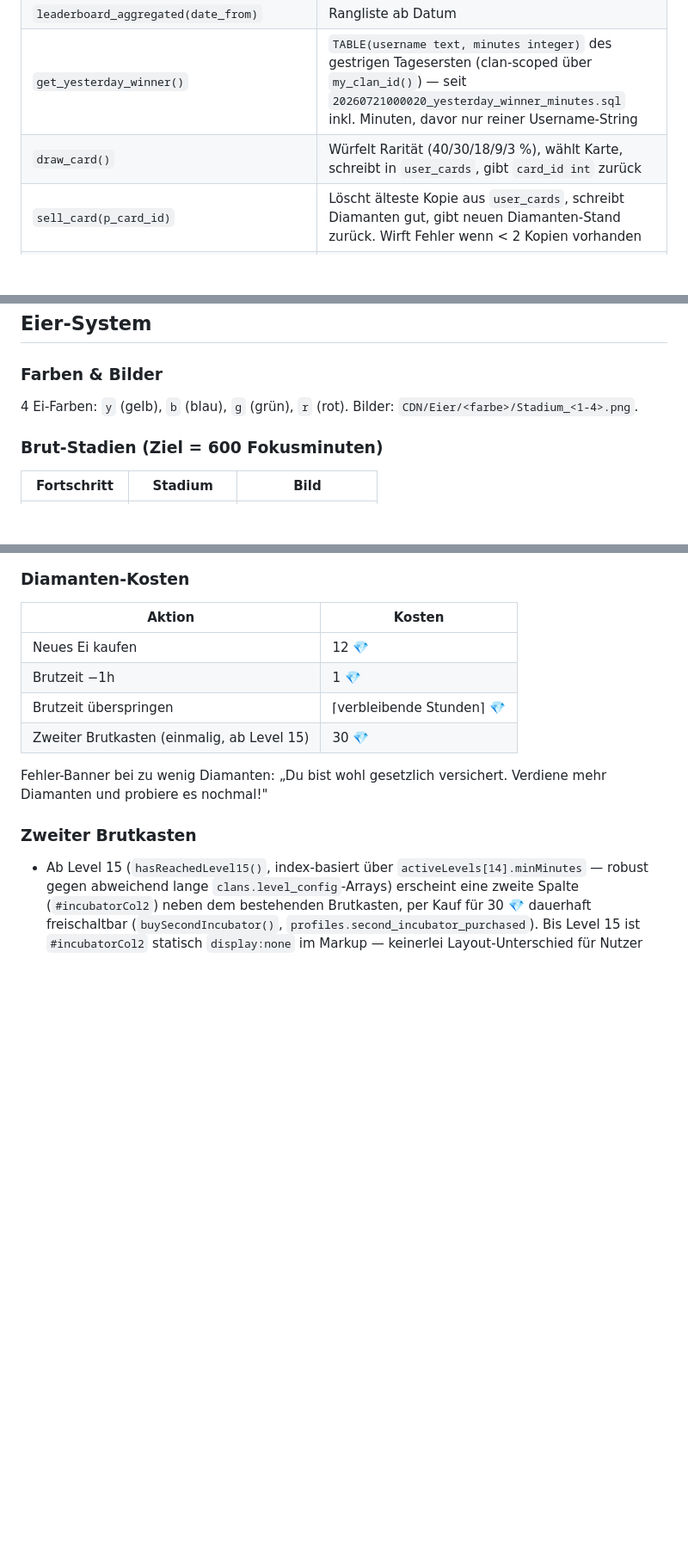
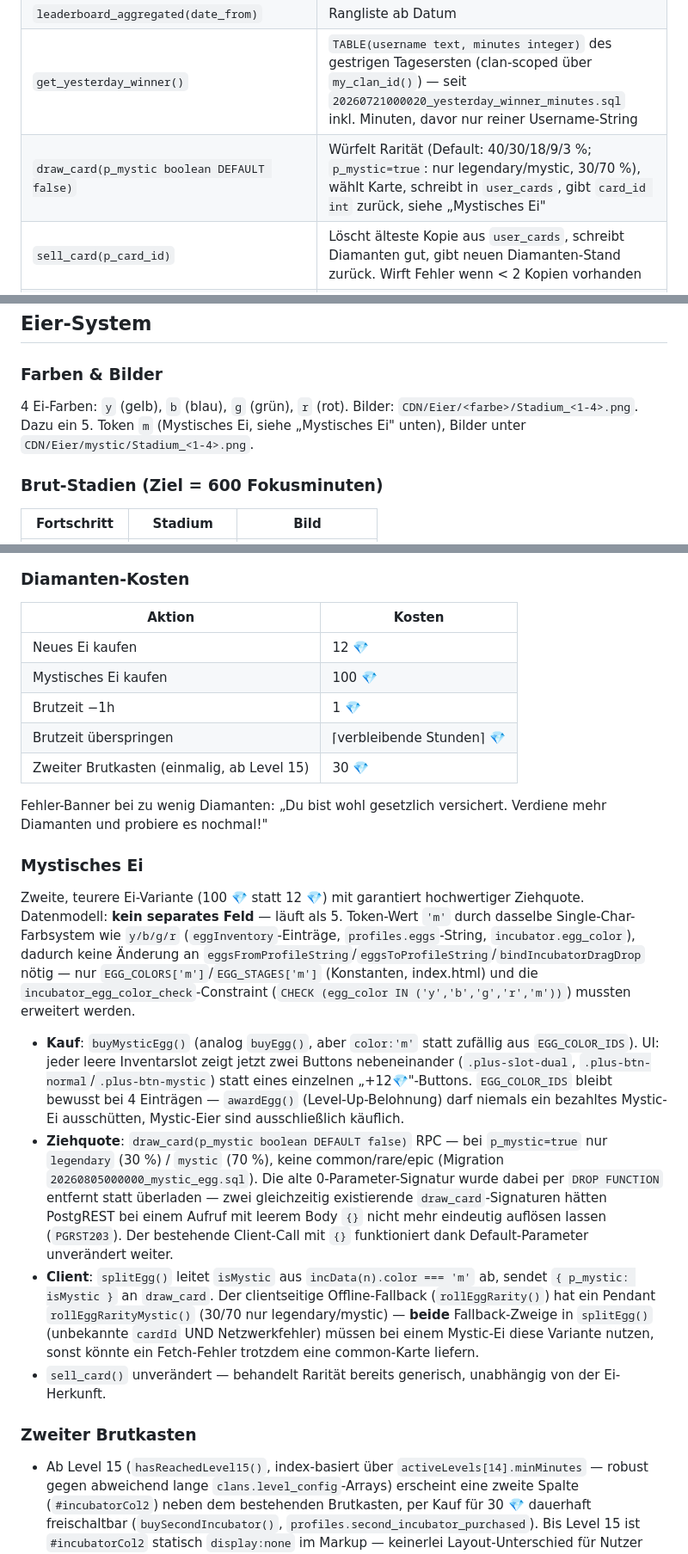
Before and after one commit to RagnarG-0/Pomodoro, a Markdown page: CLAUDE.md, 3 parts joined by grey strips. Shown at 86% size. Drawn GitHub-style; blank space fills up the shorter version.

Commit message:
CLAUDE.md um Mystisches-Ei-Feature ergänzen
Co-Authored-By: Claude Sonnet 5 <noreply@anthropic.com>

```diff
--- a/CLAUDE.md
+++ b/CLAUDE.md
@@ -65,7 +65,7 @@ Supabase CLI ist lokal installiert (Homebrew, `supabase/tap`) und mit diesem Pro
 | `leaderboard_today()` | Rangliste für heute |
 | `leaderboard_aggregated(date_from)` | Rangliste ab Datum |
 | `get_yesterday_winner()` | `TABLE(username text, minutes integer)` des gestrigen Tagesersten (clan-scoped über `my_clan_id()`) — seit `20260721000020_yesterday_winner_minutes.sql` inkl. Minuten, davor nur reiner Username-String |
-| `draw_card()` | Würfelt Rarität (40/30/18/9/3 %), wählt Karte, schreibt in `user_cards`, gibt `card_id int` zurück |
+| `draw_card(p_mystic boolean DEFAULT false)` | Würfelt Rarität (Default: 40/30/18/9/3 %; `p_mystic=true`: nur legendary/mystic, 30/70 %), wählt Karte, schreibt in `user_cards`, gibt `card_id int` zurück, siehe „Mystisches Ei" |
 | `sell_card(p_card_id)` | Löscht älteste Kopie aus `user_cards`, schreibt Diamanten gut, gibt neuen Diamanten-Stand zurück. Wirft Fehler wenn < 2 Kopien vorhanden |
 | `respond_to_clan_request(p_request_id, p_accept)` | Leader bestätigt/lehnt Beitrittsanfrage ab; updated `profiles` bei Accept |
 | `remove_clan_member(p_user_id)` | Leader entfernt Mitglied (SECURITY DEFINER) |
@@ -437,7 +437,7 @@ Raritäten & Ziehwahrscheinlichkeiten: common 40 %, rare 30 %, epic 18 %, legend
 ## Eier-System
 
 ### Farben & Bilder
-4 Ei-Farben: `y` (gelb), `b` (blau), `g` (grün), `r` (rot). Bilder: `CDN/Eier/<farbe>/Stadium_<1-4>.png`.
+4 Ei-Farben: `y` (gelb), `b` (blau), `g` (grün), `r` (rot). Bilder: `CDN/Eier/<farbe>/Stadium_<1-4>.png`. Dazu ein 5. Token `m` (Mystisches Ei, siehe „Mystisches Ei" unten), Bilder unter `CDN/Eier/mystic/Stadium_<1-4>.png`.
 
 ### Brut-Stadien (Ziel = 600 Fokusminuten)
 | Fortschritt | Stadium | Bild |
@@ -459,11 +459,21 @@ Schwellen = `600 × [0.35, 0.70, 1.0]`.
 | Aktion | Kosten |
 |---|---|
 | Neues Ei kaufen | 12 💎 |
+| Mystisches Ei kaufen | 100 💎 |
 | Brutzeit −1h | 1 💎 |
 | Brutzeit überspringen | ⌈verbleibende Stunden⌉ 💎 |
 | Zweiter Brutkasten (einmalig, ab Level 15) | 30 💎 |
 
 Fehler-Banner bei zu wenig Diamanten: „Du bist wohl gesetzlich versichert. Verdiene mehr Diamanten und probiere es nochmal!"
+
+### Mystisches Ei
+
+Zweite, teurere Ei-Variante (100 💎 statt 12 💎) mit garantiert hochwertiger Ziehquote. Datenmodell: **kein separates Feld** — läuft als 5. Token-Wert `'m'` durch dasselbe Single-Char-Farbsystem wie `y/b/g/r` (`eggInventory`-Einträge, `profiles.eggs`-String, `incubator.egg_color`), dadurch keine Änderung an `eggsFromProfileString`/`eggsToProfileString`/`bindIncubatorDragDrop` nötig — nur `EGG_COLORS['m']`/`EGG_STAGES['m']` (Konstanten, index.html) und die `incubator_egg_color_check`-Constraint (`CHECK (egg_color IN ('y','b','g','r','m'))`) mussten erweitert werden.
+
+- **Kauf**: `buyMysticEgg()` (analog `buyEgg()`, aber `color:'m'` statt zufällig aus `EGG_COLOR_IDS`). UI: jeder leere Inventarslot zeigt jetzt zwei Buttons nebeneinander (`.plus-slot-dual`, `.plus-btn-normal`/`.plus-btn-mystic`) statt eines einzelnen „+12💎"-Buttons. `EGG_COLOR_IDS` bleibt bewusst bei 4 Einträgen — `awardEgg()` (Level-Up-Belohnung) darf niemals ein bezahltes Mystic-Ei ausschütten, Mystic-Eier sind ausschließlich käuflich.
+- **Ziehquote**: `draw_card(p_mystic boolean DEFAULT false)` RPC — bei `p_mystic=true` nur `legendary` (30 %) / `mystic` (70 %), keine common/rare/epic (Migration `20260805000000_mystic_egg.sql`). Die alte 0-Parameter-Signatur wurde dabei per `DROP FUNCTION` entfernt statt überladen — zwei gleichzeitig existierende `draw_card`-Signaturen hätten PostgREST bei einem Aufruf mit leerem Body `{}` nicht mehr eindeutig auflösen lassen (`PGRST203`). Der bestehende Client-Call mit `{}` funktioniert dank Default-Parameter unverändert weiter.
+- **Client**: `splitEgg()` leitet `isMystic` aus `incData(n).color === 'm'` ab, sendet `{ p_mystic: isMystic }` an `draw_card`. Der clientseitige Offline-Fallback (`rollEggRarity()`) hat ein Pendant `rollEggRarityMystic()` (30/70 nur legendary/mystic) — **beide** Fallback-Zweige in `splitEgg()` (unbekannte `cardId` UND Netzwerkfehler) müssen bei einem Mystic-Ei diese Variante nutzen, sonst könnte ein Fetch-Fehler trotzdem eine common-Karte liefern.
+- `sell_card()` unverändert — behandelt Rarität bereits generisch, unabhängig von der Ei-Herkunft.
 
 ### Zweiter Brutkasten
 
```
